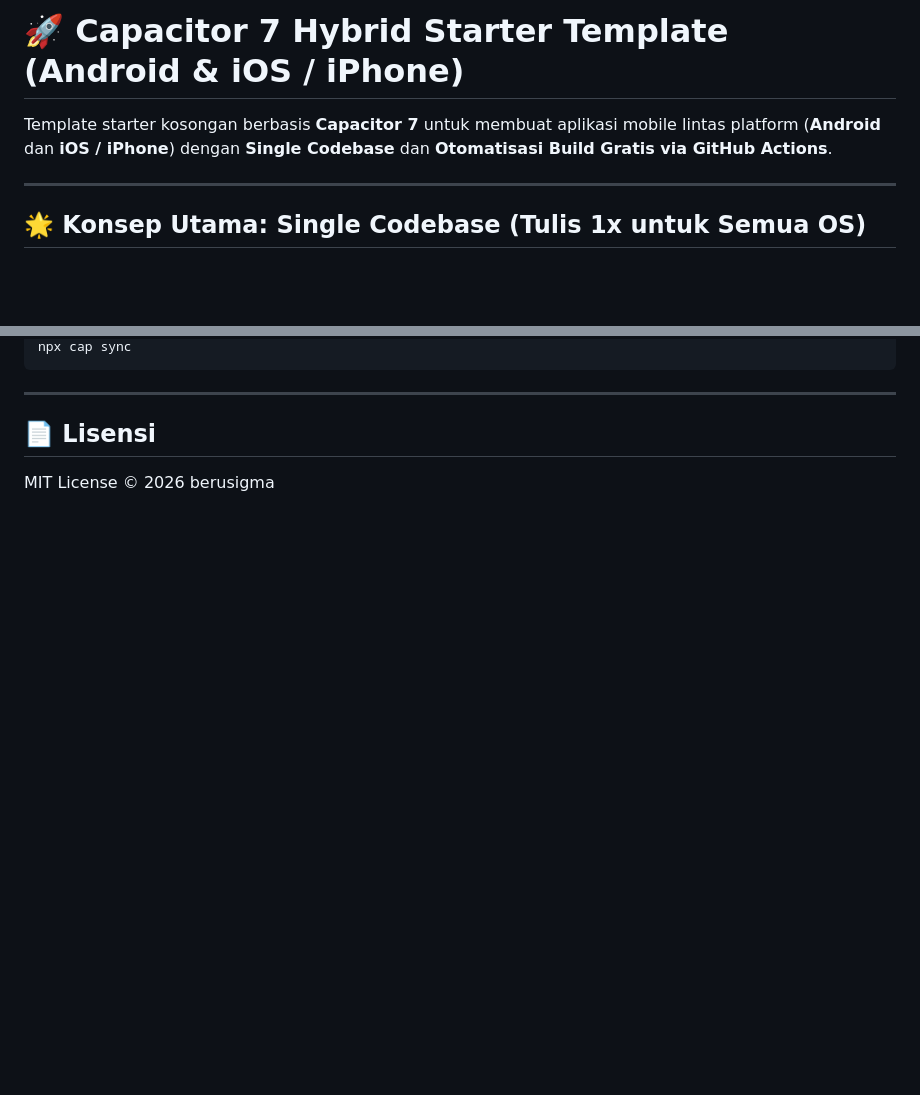
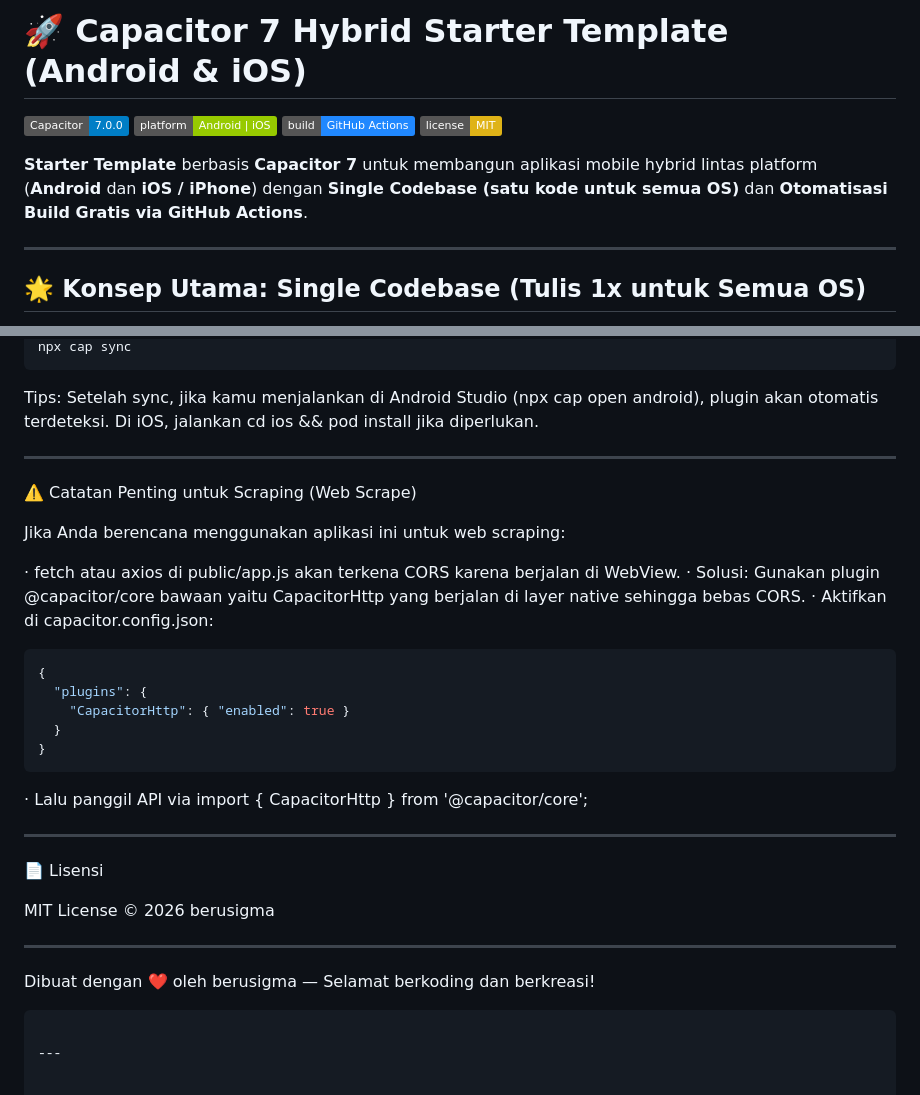
Before and after one commit to berusigma/GetSource-Code, a Markdown page: README.md, 2 parts joined by grey strips. Rendered like a GitHub page; badges without logos; blank space fills up the shorter version.

````diff
--- a/README.md
+++ b/README.md
@@ -1,6 +1,11 @@
-# 🚀 Capacitor 7 Hybrid Starter Template (Android & iOS / iPhone)
+# 🚀 Capacitor 7 Hybrid Starter Template (Android & iOS)
 
-Template starter kosongan berbasis **Capacitor 7** untuk membuat aplikasi mobile lintas platform (**Android** dan **iOS / iPhone**) dengan **Single Codebase** dan **Otomatisasi Build Gratis via GitHub Actions**.
+![Capacitor Version](https://img.shields.io/badge/Capacitor-7.0.0-blue?logo=capacitor)
+![Platforms](https://img.shields.io/badge/platform-Android%20%7C%20iOS-green)
+![Build](https://img.shields.io/badge/build-GitHub%20Actions-2088FF?logo=github-actions)
+![License](https://img.shields.io/badge/license-MIT-yellow)
+
+**Starter Template** berbasis **Capacitor 7** untuk membangun aplikasi mobile hybrid lintas platform (**Android** dan **iOS / iPhone**) dengan **Single Codebase (satu kode untuk semua OS)** dan **Otomatisasi Build Gratis via GitHub Actions**.
 
 ---
 
@@ -124,7 +196,36 @@ npm install @capacitor/camera @capacitor/geolocation
 npx cap sync
 ```
 
+Tips: Setelah sync, jika kamu menjalankan di Android Studio (npx cap open android), plugin akan otomatis terdeteksi. Di iOS, jalankan cd ios && pod install jika diperlukan.
+
 ---
 
-## 📄 Lisensi
+⚠️ Catatan Penting untuk Scraping (Web Scrape)
+
+Jika Anda berencana menggunakan aplikasi ini untuk web scraping:
+
+· fetch atau axios di public/app.js akan terkena CORS karena berjalan di WebView.
+· Solusi: Gunakan plugin @capacitor/core bawaan yaitu CapacitorHttp yang berjalan di layer native sehingga bebas CORS.
+· Aktifkan di capacitor.config.json:
+  ```json
+  {
+    "plugins": {
+      "CapacitorHttp": { "enabled": true }
+    }
+  }
+  ```
+· Lalu panggil API via import { CapacitorHttp } from '@capacitor/core';
+
+---
+
+📄 Lisensi
+
 MIT License © 2026 berusigma
+
+---
+
+Dibuat dengan ❤️ oleh berusigma — Selamat berkoding dan berkreasi!
+
+```
+
+---
````
Also changed, not shown: other parts of README.md (+109 -42 lines).
